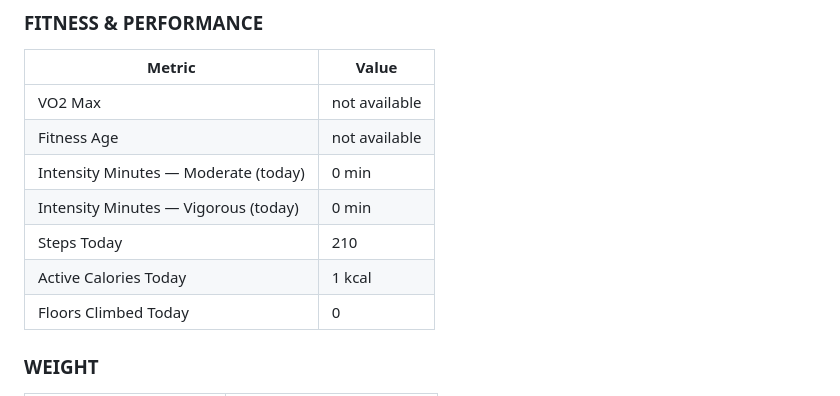
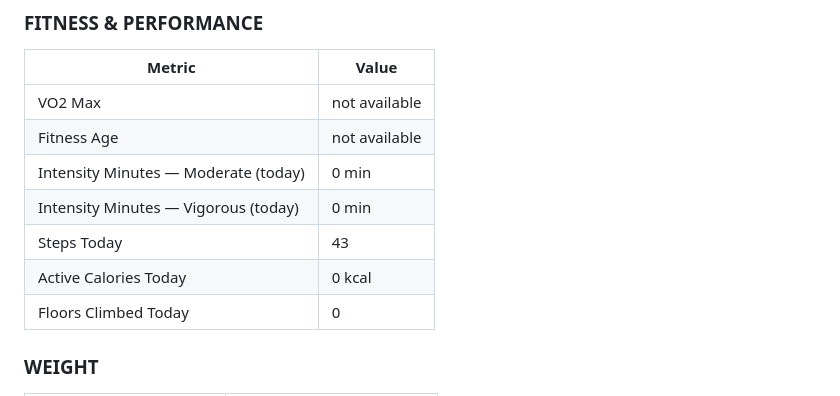
Before and after one commit to Saikumarnimmadala/sai-Dashboard3, a Markdown page: veer-memory.md, the part around one of its changes. GitHub-like rendering.

```diff
--- a/veer-memory.md
+++ b/veer-memory.md
@@ -108,8 +108,8 @@ _(auto-fetched from Garmin Connect + O2Ring + Omada at 6:10am)_
 | Fitness Age | not available |
 | Intensity Minutes — Moderate (today) | 0 min |
 | Intensity Minutes — Vigorous (today) | 0 min |
-| Steps Today | 210 |
-| Active Calories Today | 1 kcal |
+| Steps Today | 43 |
+| Active Calories Today | 0 kcal |
 | Floors Climbed Today | 0 |
 
 ### WEIGHT
```
Also changed, not shown: other parts of veer-memory.md (+51 -51 lines).
